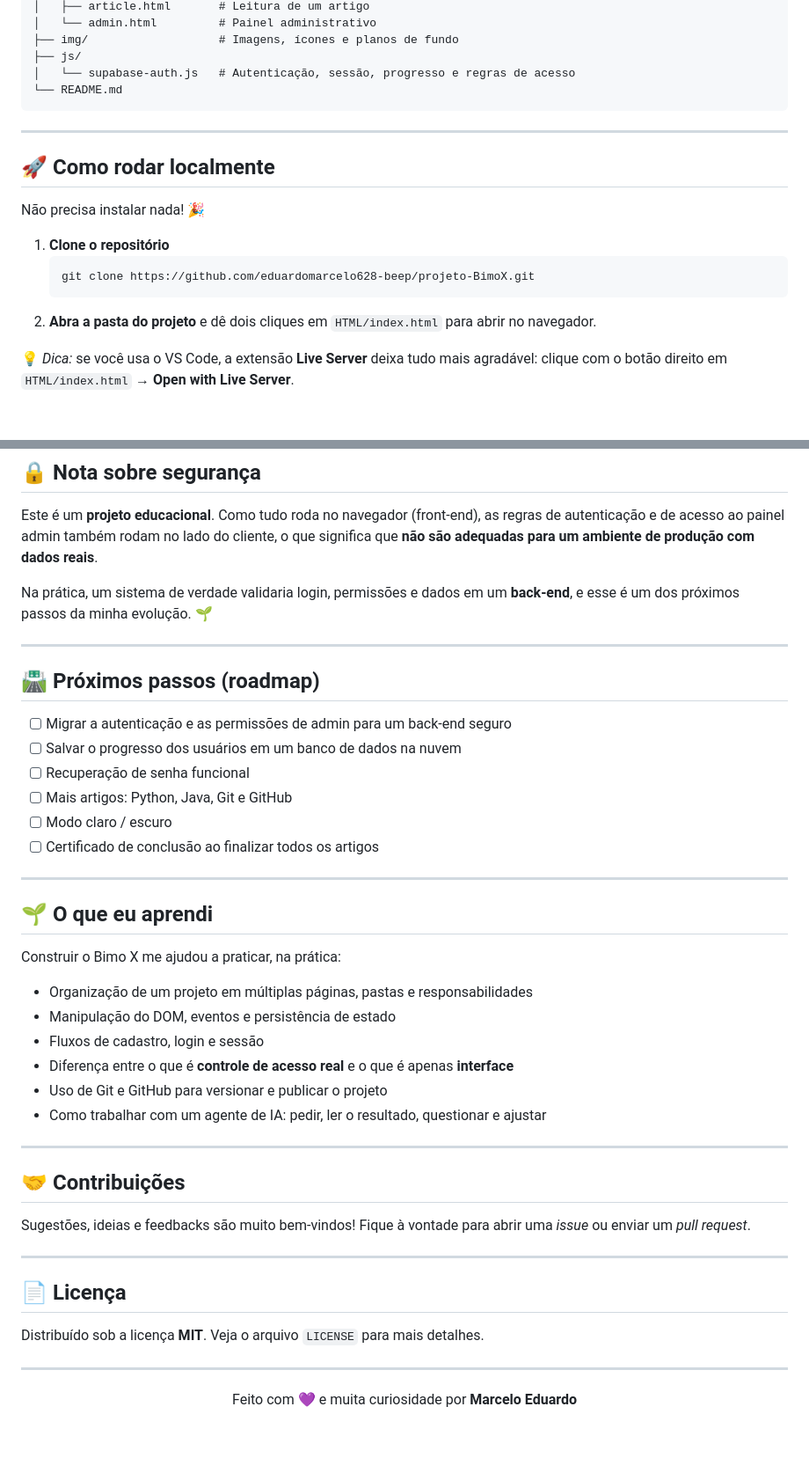
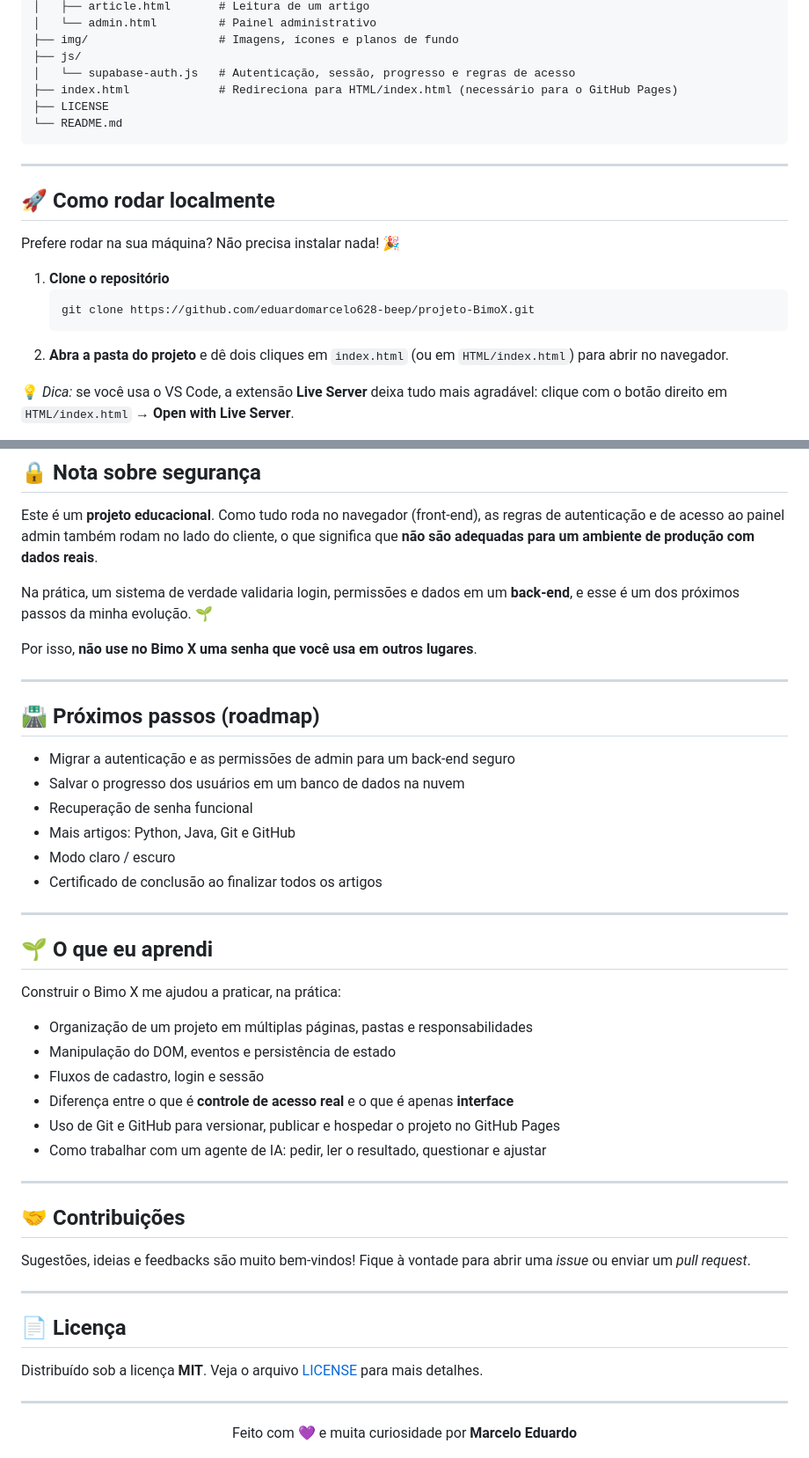
Before and after one commit to eduardomarcelo628-beep/projeto-BimoX, a Markdown page: README.md, 2 parts joined by grey strips. Shown at 88% size. GitHub-like rendering; blank space fills up the shorter version.

Commit message:
feat: Atualizando README

````diff
--- a/README.md
+++ b/README.md
@@ -102,6 +113,8 @@ projeto-BimoX/
 ├── img/                   # Imagens, ícones e planos de fundo
 ├── js/
 │   └── supabase-auth.js   # Autenticação, sessão, progresso e regras de acesso
+├── index.html             # Redireciona para HTML/index.html (necessário para o GitHub Pages)
+├── LICENSE
 └── README.md
 ```
 
@@ -109,13 +122,13 @@ projeto-BimoX/
 
 ## 🚀 Como rodar localmente
 
-Não precisa instalar nada! 🎉
+Prefere rodar na sua máquina? Não precisa instalar nada! 🎉
 
 1. **Clone o repositório**
    ```bash
    git clone https://github.com/eduardomarcelo628-beep/projeto-BimoX.git
    ```
-2. **Abra a pasta do projeto** e dê dois cliques em `HTML/index.html` para abrir no navegador.
+2. **Abra a pasta do projeto** e dê dois cliques em `index.html` (ou em `HTML/index.html`) para abrir no navegador.
 
 💡 *Dica:* se você usa o VS Code, a extensão **Live Server** deixa tudo mais agradável: clique com o botão direito em `HTML/index.html` → **Open with Live Server**.
 
@@ -129,16 +142,18 @@ Este é um **projeto educacional**. Como tudo roda no navegador (front-end), as
 
 Na prática, um sistema de verdade validaria login, permissões e dados em um **back-end**, e esse é um dos próximos passos da minha evolução. 🌱
 
+Por isso, **não use no Bimo X uma senha que você usa em outros lugares**.
+
 ---
 
 ## 🛣️ Próximos passos (roadmap)
 
-- [ ] Migrar a autenticação e as permissões de admin para um back-end seguro
-- [ ] Salvar o progresso dos usuários em um banco de dados na nuvem
-- [ ] Recuperação de senha funcional
-- [ ] Mais artigos: Python, Java, Git e GitHub
-- [ ] Modo claro / escuro
-- [ ] Certificado de conclusão ao finalizar todos os artigos
+- Migrar a autenticação e as permissões de admin para um back-end seguro
+- Salvar o progresso dos usuários em um banco de dados na nuvem
+- Recuperação de senha funcional
+- Mais artigos: Python, Java, Git e GitHub
+- Modo claro / escuro
+- Certificado de conclusão ao finalizar todos os artigos
 
 ---
 
@@ -150,7 +165,7 @@ Construir o Bimo X me ajudou a praticar, na prática:
 - Manipulação do DOM, eventos e persistência de estado
 - Fluxos de cadastro, login e sessão
 - Diferença entre o que é **controle de acesso real** e o que é apenas **interface**
-- Uso de Git e GitHub para versionar e publicar o projeto
+- Uso de Git e GitHub para versionar, publicar e hospedar o projeto no GitHub Pages
 - Como trabalhar com um agente de IA: pedir, ler o resultado, questionar e ajustar
 
 ---
@@ -163,7 +178,7 @@ Sugestões, ideias e feedbacks são muito bem-vindos! Fique à vontade para abri
 
 ## 📄 Licença
 
-Distribuído sob a licença **MIT**. Veja o arquivo `LICENSE` para mais detalhes.
+Distribuído sob a licença **MIT**. Veja o arquivo [LICENSE](LICENSE) para mais detalhes.
 
 ---
 
````
Also changed, not shown: other parts of README.md (+13 -2 lines).
